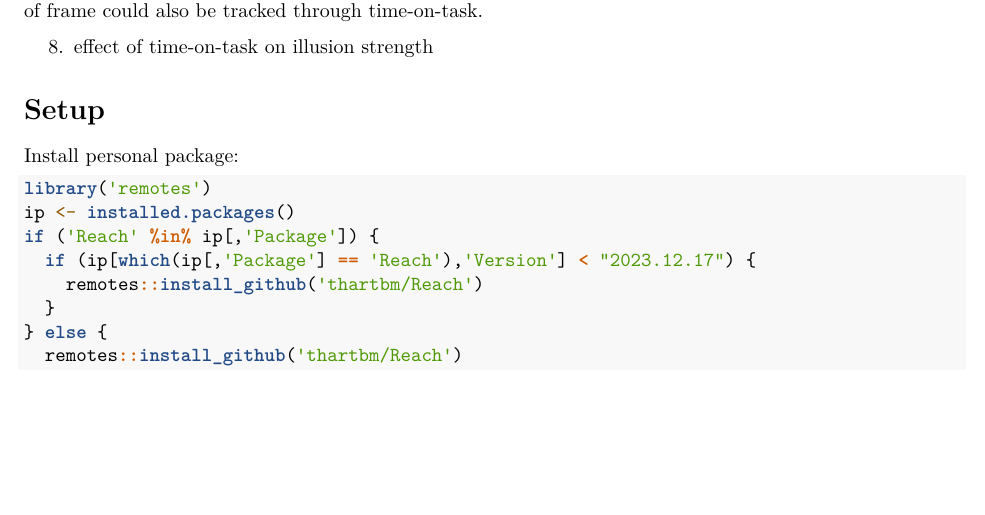
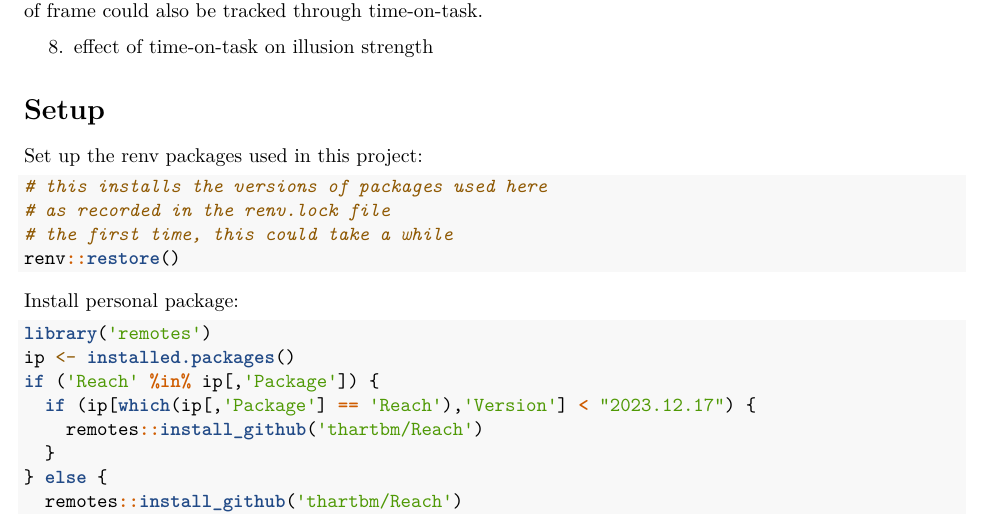
Before and after one commit to thartbm/FrameEffects, an R Markdown document (FrameEffects.Rmd): part of page 1 of 10, cut so that both start at the same text, the shorter picture padded with empty space. Rendered offline with R 4.5, knitr and Pandoc, then LaTeX, with nearby package versions; some code elsewhere in the file could not run offline.

Commit message:
fully set up renv for future reproducibility

````diff
--- a/FrameEffects.Rmd
+++ b/FrameEffects.Rmd
@@ -35,9 +35,18 @@ In tasks where this was not too much out of place, a standard frame was shown wi
 
 # Setup
 
+Set up the renv packages used in this project:
+
+```{r eval=FALSE}
+# this installs the versions of packages used here
+# as recorded in the renv.lock file
+# the first time, this could take a while
+renv::restore()
+```
+
 Install personal package:
 
-```{r eval=F}
+```{r eval=FALSE}
 library('remotes')
 ip <- installed.packages()
 if ('Reach' %in% ip[,'Package']) {
````
Also changed, not shown: FrameEffects.Rmd (7 more changed lines).
